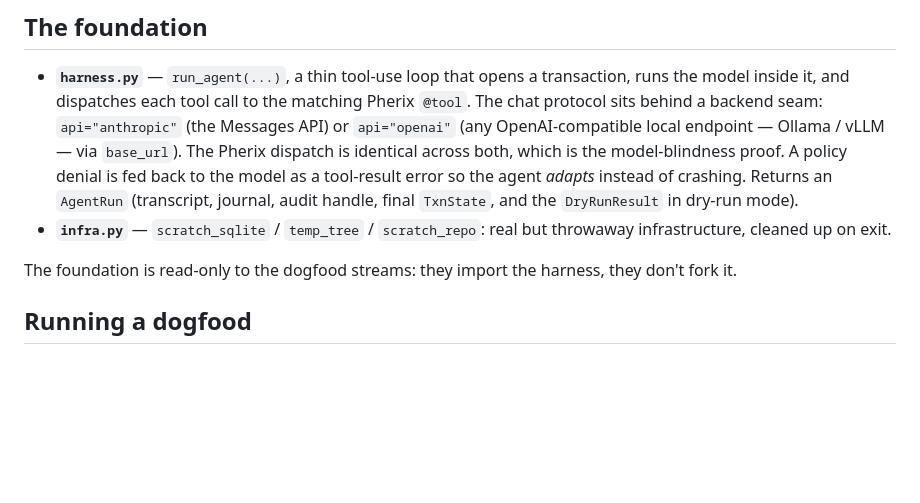
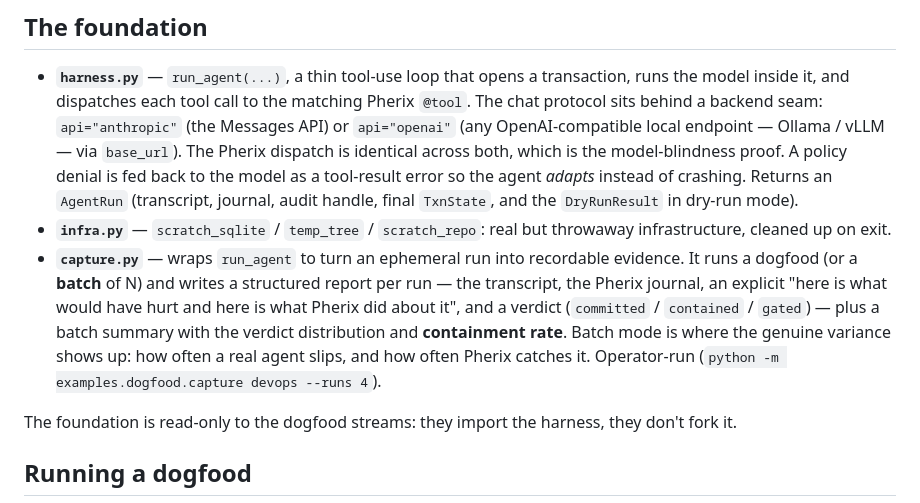
Before and after one commit to LukeyP02/Pherix, a Markdown page: examples/dogfood/README.md, the part around one of its changes. GitHub-like rendering; blank space fills up the shorter version.

```diff
--- a/examples/dogfood/README.md
+++ b/examples/dogfood/README.md
@@ -43,6 +56,14 @@ scripted "dogfood" would just be a redundant integration test.
   `TxnState`, and the `DryRunResult` in dry-run mode).
 - **`infra.py`** — `scratch_sqlite` / `temp_tree` / `scratch_repo`: real but
   throwaway infrastructure, cleaned up on exit.
+- **`capture.py`** — wraps `run_agent` to turn an ephemeral run into recordable
+  evidence. It runs a dogfood (or a **batch** of N) and writes a structured
+  report per run — the transcript, the Pherix journal, an explicit "here is what
+  would have hurt and here is what Pherix did about it", and a verdict
+  (`committed` / `contained` / `gated`) — plus a batch summary with the verdict
+  distribution and **containment rate**. Batch mode is where the genuine
+  variance shows up: how often a real agent slips, and how often Pherix catches
+  it. Operator-run (`python -m examples.dogfood.capture devops --runs 4`).
 
 The foundation is read-only to the dogfood streams: they import the harness,
 they don't fork it.
```
Also changed, not shown: other parts of examples/dogfood/README.md (+47 -26 lines), 2 other files.
